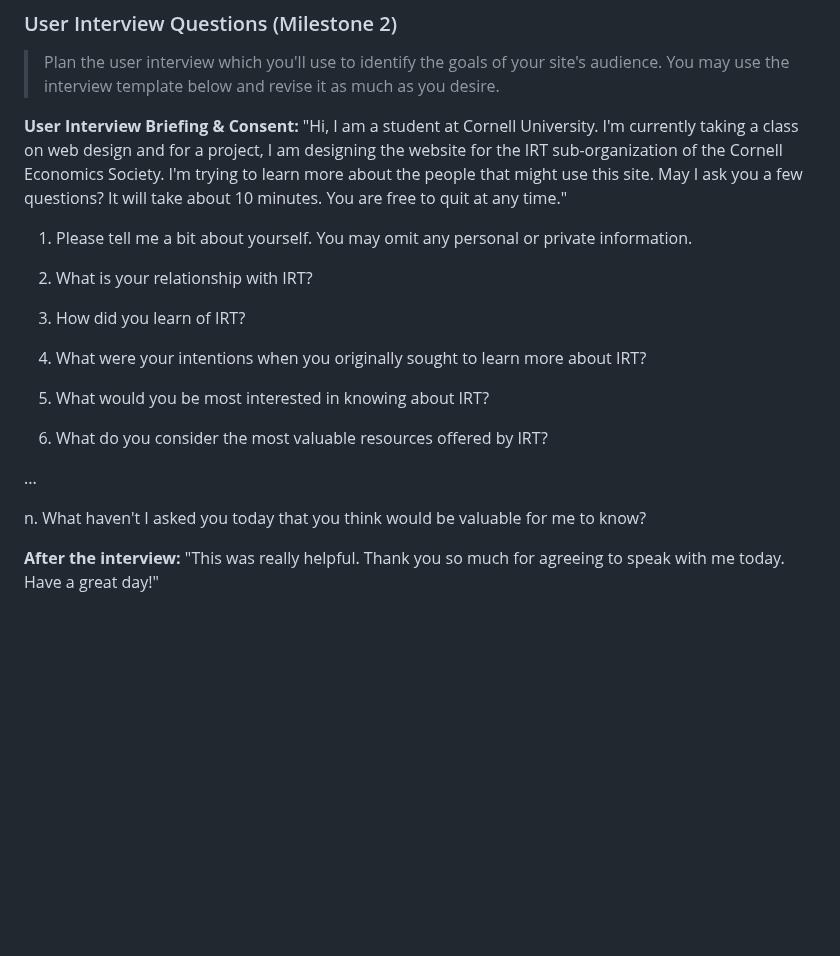
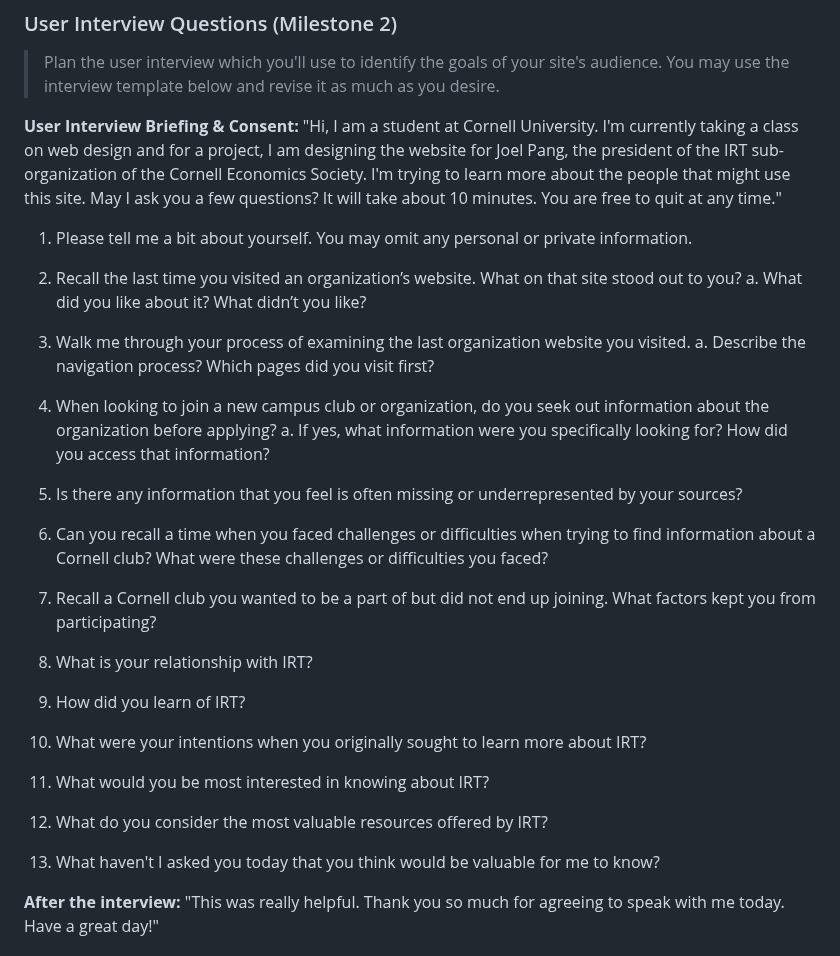
Before and after one commit to ed-conte/cornell-irt-website, a Markdown page: design-plan/design-journey.md, the part around the change. Drawn GitHub-style; blank space fills up the shorter version.

Commit message:
Questions

```diff
--- a/design-plan/design-journey.md
+++ b/design-plan/design-journey.md
@@ -215,23 +215,36 @@ You can use bullet points and lists, or full paragraphs, or a combo, whichever i
 > Plan the user interview which you'll use to identify the goals of your site's audience.
 > You may use the interview template below and revise it as much as you desire.
 
-**User Interview Briefing & Consent:** "Hi, I am a student at Cornell University. I'm currently taking a class on web design and for a project, I am designing the website for the IRT sub-organization of the Cornell Economics Society. I'm trying to learn more about the people that might use this site. May I ask you a few questions? It will take about 10 minutes. You are free to quit at any time."
+**User Interview Briefing & Consent:** "Hi, I am a student at Cornell University. I'm currently taking a class on web design and for a project, I am designing the website for Joel Pang, the president of the IRT sub-organization of the Cornell Economics Society. I'm trying to learn more about the people that might use this site. May I ask you a few questions? It will take about 10 minutes. You are free to quit at any time."
 
 1. Please tell me a bit about yourself. You may omit any personal or private information.
 
-2. What is your relationship with IRT?
+2. Recall the last time you visited an organization’s website. What on that site stood out to you?
+   a. What did you like about it? What didn’t you like?
 
-3. How did you learn of IRT?
+3. Walk me through your process of examining the last organization website you visited.
+   a. Describe the navigation process? Which pages did you visit first?
 
-4. What were your intentions when you originally sought to learn more about IRT?
+4. When looking to join a new campus club or organization, do you seek out information about the organization before applying?
+   a. If yes, what information were you specifically looking for? How did you access that information?
 
-5. What would you be most interested in knowing about IRT?
+5. Is there any information that you feel is often missing or underrepresented by your sources?
 
-6. What do you consider the most valuable resources offered by IRT?
+6. Can you recall a time when you faced challenges or difficulties when trying to find information about a Cornell club? What were these challenges or difficulties you faced?
 
-...
+7. Recall a Cornell club you wanted to be a part of but did not end up joining. What factors kept you from participating?
 
-n. What haven't I asked you today that you think would be valuable for me to know?
+8. What is your relationship with IRT?
+
+9.  How did you learn of IRT?
+
+10. What were your intentions when you originally sought to learn more about IRT?
+
+11. What would you be most interested in knowing about IRT?
+
+12. What do you consider the most valuable resources offered by IRT?
+
+13. What haven't I asked you today that you think would be valuable for me to know?
 
 **After the interview:** "This was really helpful. Thank you so much for agreeing to speak with me today. Have a great day!"
 
```
